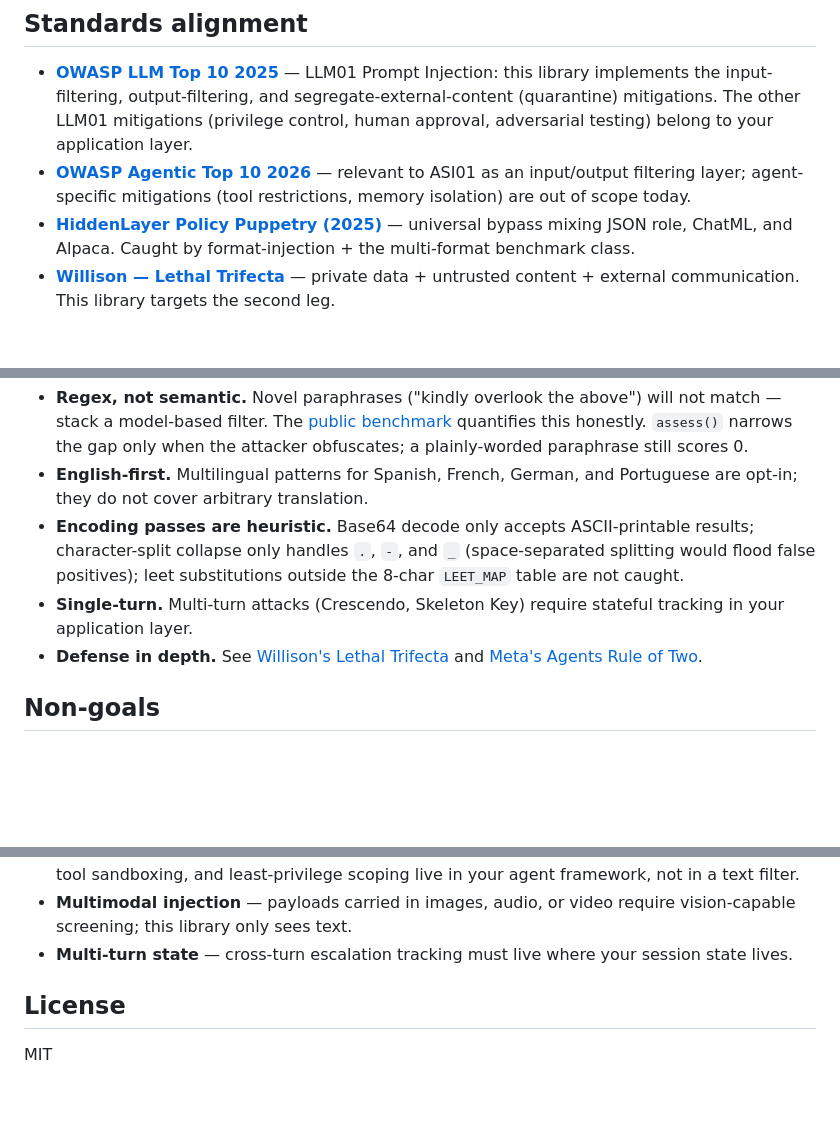
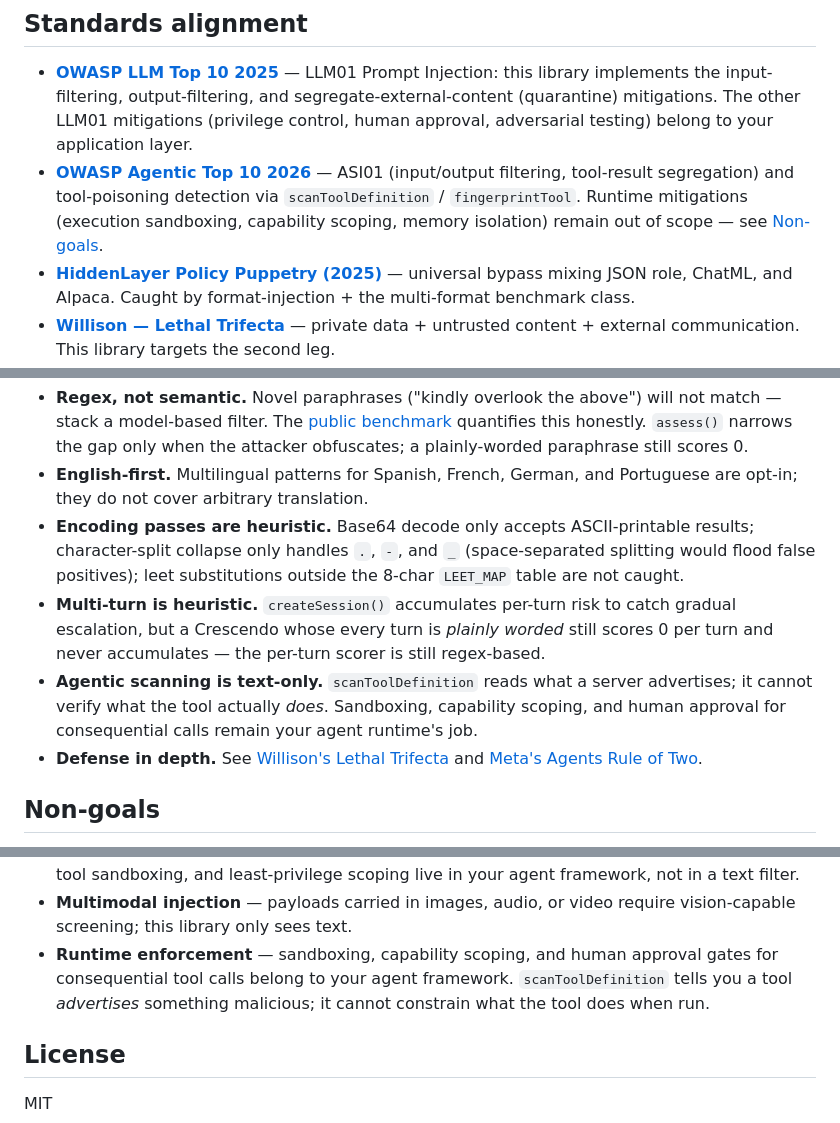
Before and after one commit to shanemhamilton/llm-prompt-guard, a Markdown page: README.md, 3 parts joined by grey strips. GitHub-like rendering; blank space fills up the shorter version.

```diff
--- a/README.md
+++ b/README.md
@@ -415,7 +514,7 @@ semantic paraphrase, novel phrasings, and multi-turn escalation.
 ## Standards alignment
 
 - **[OWASP LLM Top 10 2025](https://genai.owasp.org/llmrisk/llm01-prompt-injection/)** — LLM01 Prompt Injection: this library implements the input-filtering, output-filtering, and segregate-external-content (quarantine) mitigations. The other LLM01 mitigations (privilege control, human approval, adversarial testing) belong to your application layer.
-- **[OWASP Agentic Top 10 2026](https://genaisecurityproject.com/llm-top-10-for-agentic-ai/)** — relevant to ASI01 as an input/output filtering layer; agent-specific mitigations (tool restrictions, memory isolation) are out of scope today.
+- **[OWASP Agentic Top 10 2026](https://genaisecurityproject.com/llm-top-10-for-agentic-ai/)** — ASI01 (input/output filtering, tool-result segregation) and tool-poisoning detection via `scanToolDefinition` / `fingerprintTool`. Runtime mitigations (execution sandboxing, capability scoping, memory isolation) remain out of scope — see [Non-goals](#non-goals).
 - **[HiddenLayer Policy Puppetry (2025)](https://hiddenlayer.com/research/novel-universal-bypass-for-all-major-llms/)** — universal bypass mixing JSON role, ChatML, and Alpaca. Caught by format-injection + the multi-format benchmark class.
 - **[Willison — Lethal Trifecta](https://simonwillison.net/2025/Jun/16/the-lethal-trifecta/)** — private data + untrusted content + external communication. This library targets the second leg.
 - **[Meta — Agents Rule of Two](https://meta.com/blog/agents-rule-of-two/)** — agent-design principle that complements single-turn input filtering.
@@ -544,7 +655,8 @@ metadata, so attackers cannot use your logs to refine bypasses.
 - **Regex, not semantic.** Novel paraphrases ("kindly overlook the above") will not match — stack a model-based filter. The [public benchmark](./benchmarks/PUBLIC_RESULTS.md) quantifies this honestly. `assess()` narrows the gap only when the attacker obfuscates; a plainly-worded paraphrase still scores 0.
 - **English-first.** Multilingual patterns for Spanish, French, German, and Portuguese are opt-in; they do not cover arbitrary translation.
 - **Encoding passes are heuristic.** Base64 decode only accepts ASCII-printable results; character-split collapse only handles `.`, `-`, and `_` (space-separated splitting would flood false positives); leet substitutions outside the 8-char `LEET_MAP` table are not caught.
-- **Single-turn.** Multi-turn attacks (Crescendo, Skeleton Key) require stateful tracking in your application layer.
+- **Multi-turn is heuristic.** `createSession()` accumulates per-turn risk to catch gradual escalation, but a Crescendo whose every turn is *plainly worded* still scores 0 per turn and never accumulates — the per-turn scorer is still regex-based.
+- **Agentic scanning is text-only.** `scanToolDefinition` reads what a server advertises; it cannot verify what the tool actually *does*. Sandboxing, capability scoping, and human approval for consequential calls remain your agent runtime's job.
 - **Defense in depth.** See [Willison's Lethal Trifecta](https://simonwillison.net/2025/Jun/16/the-lethal-trifecta/) and [Meta's Agents Rule of Two](https://meta.com/blog/agents-rule-of-two/).
 
 ## Non-goals
@@ -563,8 +675,10 @@ Things this library does not attempt, so you can plan the layers above it:
   in your agent framework, not in a text filter.
 - **Multimodal injection** — payloads carried in images, audio, or video
   require vision-capable screening; this library only sees text.
-- **Multi-turn state** — cross-turn escalation tracking must live where
-  your session state lives.
+- **Runtime enforcement** — sandboxing, capability scoping, and human
+  approval gates for consequential tool calls belong to your agent
+  framework. `scanToolDefinition` tells you a tool *advertises*
+  something malicious; it cannot constrain what the tool does when run.
 
 ## License
 
```
Also changed, not shown: other parts of README.md (+113 -2 lines), benchmarks/RESULTS.md (+4 -4 lines).
